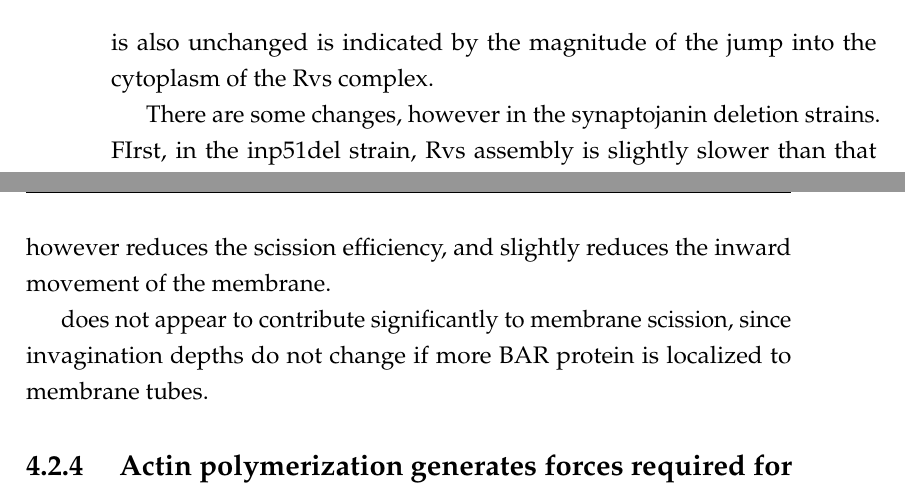
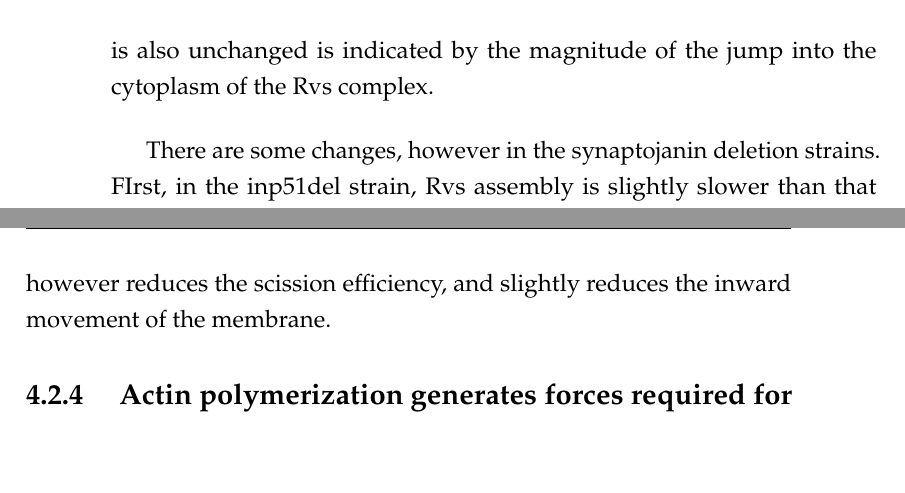
Before and after one commit to deepikaamenon/thesis_2021, a LaTeX thesis (main.tex, which reads Chapters/Discussion.tex): two parts of pages 75 and 76 of 91, joined at a grey line, cut so that both start at the same text, the shorter picture padded with empty space. Compiled offline with pdfLaTeX.

Commit message:
txs auto checkin

```diff
--- a/Chapters/Discussion.tex
+++ b/Chapters/Discussion.tex
@@ -75,8 +75,10 @@ Some studies have suggested that Vps1 does localize to endoytic sites, and affec
 \subsection{Lipid hydrolysis is not the primary cause of membrane scission}
 Inp51 is not seen to localize to the cellular cortex, but cytoplasmic concentration measured by FCS is low, suggesting low levels of expression that are likely undetected by our imaging protocol. Inp52 localizes to the top of invaginations right before scission, consistent with a role in vesicle formation.
 
+	\vspace{5mm}
 However, the synaptojanin-mediated scission model19 predicts that first, vesicle scission would occur at the top of the invaginated tube, at the interphase of the hydrolyzed and non-hydrolyzed lipid. Kukulski et al.,16 have shown that vesicles undergo scission at 2/3 the invagination depths: that is, vesicles generated by lipid hydrolysis based line tension would be smaller than have been seen. Second, removing forces generated by lipid hydrolysis by deleting synaptojanins should then increase the invagination lengths measured. Deletion of Inp51 and Inp52 do not change the invagination depths at which scission occurs, as measured from the maximum movement of Sla1. That the position of the vesicle formed is also unchanged is indicated by the magnitude of the jump into the cytoplasm of the Rvs complex.
 
+	\vspace{5mm}
 There are some changes, however in the synaptojanin deletion strains. FIrst, in the inp51del strain, Rvs assembly is slightly slower than that of the WT. Thus far, it is unclear what this means. Rvs centroid persists after scission for about a second longer than the WT does, indicating that disassembly of Rvs on the base of the newly formed vesicle is delayed. In the inp52del strain, about 12\% of Sla1-GFP tracks do not move into the cytoplasm and undergo scission. Although this is low compared to the failed scission rate of the rvs167del cells (close to 30\%), it could suggest a moderate influence of inp52 on scission dynamics. In the inp5152del strain, Rvs is accumulated at patches, but most Rvs patches do not show the sharp jump into the cytoplasm. Membrane morphology is hugely aberrant in these cells, complicating the interpretation of this data.
 Electron microscopy shows long, undulating membrane invaginations, with multiple endocytic sites that are assembled and disassembled. Where the Rvs complex localizes in these cells could be clarified by CLEM or superresolution microscopy. Large clusters of Rvs on the same invaginated tube would influence the molecule numbers acquired by this kind of analysis, and yield a higher number than at a single site (although what is actually happening at these patches is not actually clear). Rvs does, interestingly, assemble and disassemble. If there is no vesicle at these membrane, it would indicate that Rvs disassembly is decoupled from membrane scission.
 
@@ -84,7 +86,6 @@ Electron microscopy shows long, undulating membrane invaginations, with multiple
 \subsection{Protein friction does not drive membrane scission}
 In Rvs duplicated strains, adding upto 1.6x the WT amount of Rvs to membrane tubes does not affect the length at which the membrane undergoes scission. The protein friction model introduced in Section 4.2.3 would suggest that if more BAR domains were added to the membrane tube, the frictional force generated as the membrane is pulled under it would increase, and the membrane would rupture "faster", that is, as soon as WT forces are generated on the tube. In the haploid duplication strain, the WT amount of Rvs is recruited at nearly -2 seconds, but scission does not occur at this time point. In the diploid strains, meanwhile, adding 1.4x the WT amount of Rvs does not change length of membrane scission. Decreasing the amount of Rvs from WT amounts, like in the 1x Rvs strain, however reduces the scission efficiency, and slightly reduces the inward movement of the membrane.
 
-does not appear to contribute significantly to membrane scission, since invagination depths do not change if more BAR protein is localized to membrane tubes.
 
 \subsection{ Actin polymerization generates forces required for membrane scission}
 
```
